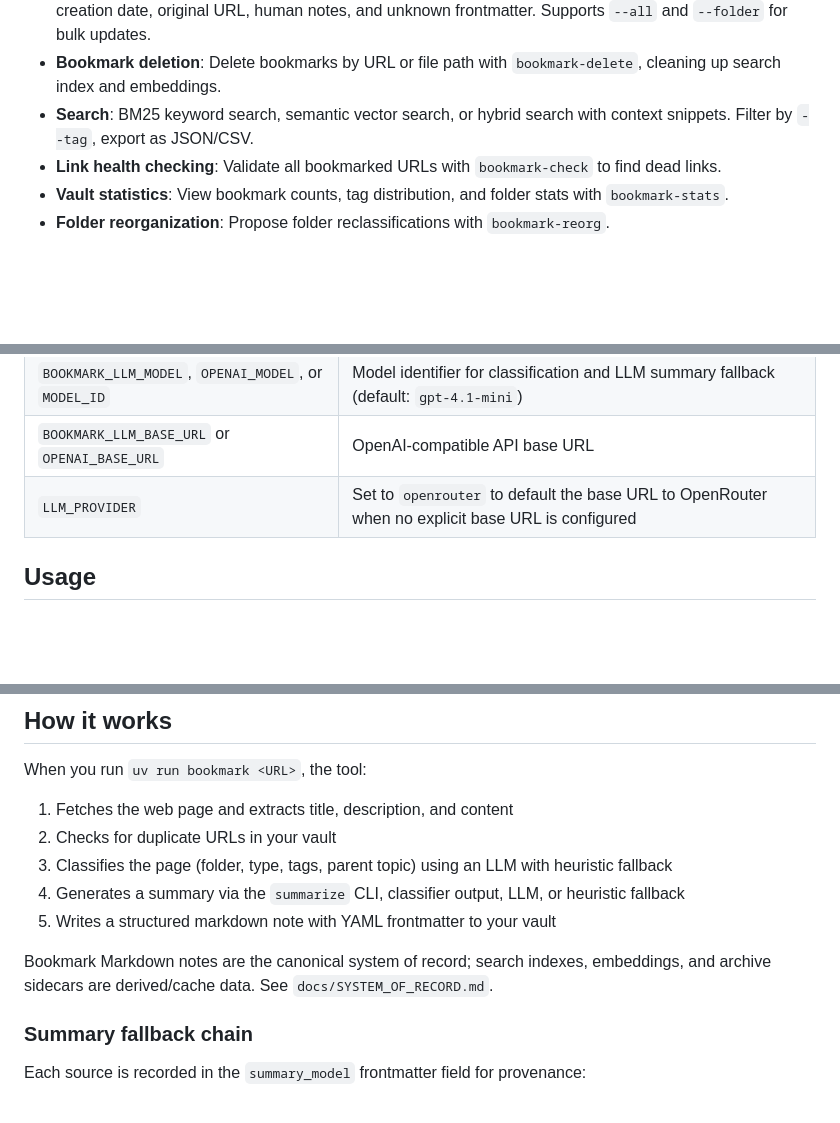
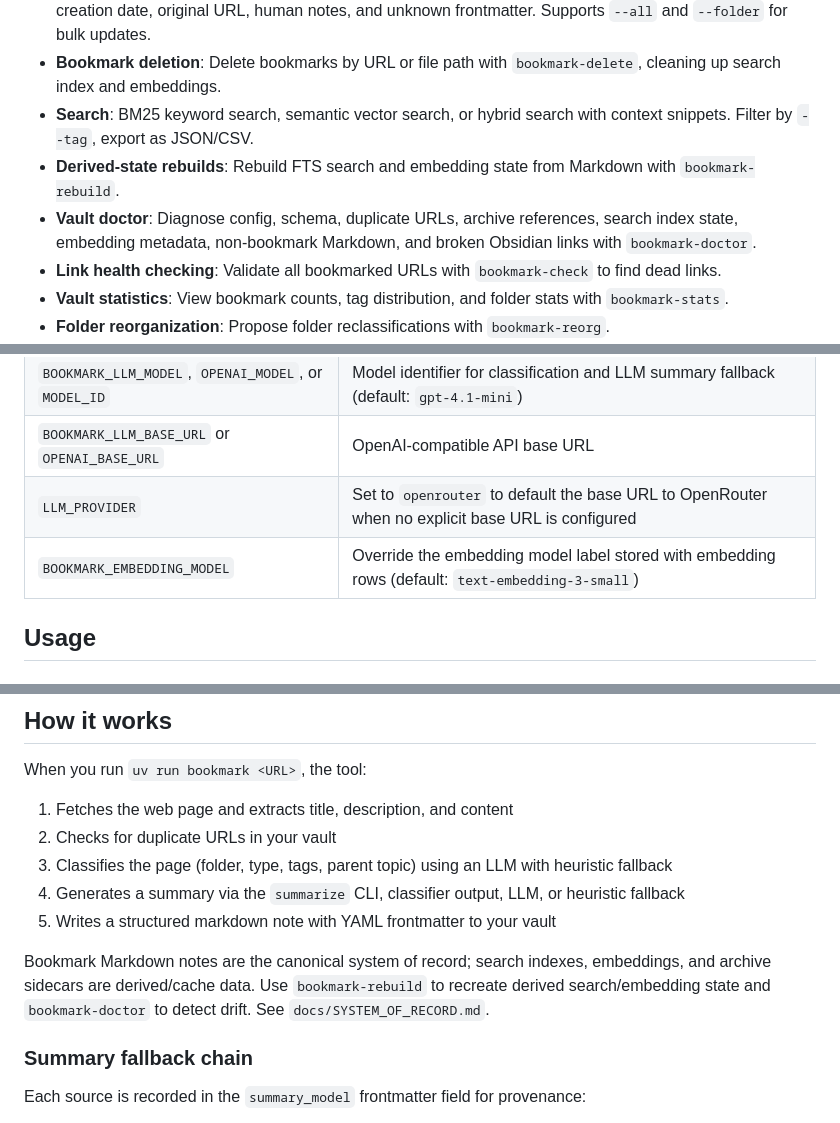
Before and after one commit to mengkeat/bookmark-tools, a Markdown page: README.md, 3 parts joined by grey strips. GitHub-like rendering; blank space fills up the shorter version.

```diff
--- a/README.md
+++ b/README.md
@@ -12,6 +12,8 @@ CLI tools for fetching, classifying, summarizing, and searching bookmarks in an
 - **Bookmark update**: Re-fetch and re-classify existing bookmarks with `bookmark-update`, preserving creation date, original URL, human notes, and unknown frontmatter. Supports `--all` and `--folder` for bulk updates.
 - **Bookmark deletion**: Delete bookmarks by URL or file path with `bookmark-delete`, cleaning up search index and embeddings.
 - **Search**: BM25 keyword search, semantic vector search, or hybrid search with context snippets. Filter by `--tag`, export as JSON/CSV.
+- **Derived-state rebuilds**: Rebuild FTS search and embedding state from Markdown with `bookmark-rebuild`.
+- **Vault doctor**: Diagnose config, schema, duplicate URLs, archive references, search index state, embedding metadata, non-bookmark Markdown, and broken Obsidian links with `bookmark-doctor`.
 - **Link health checking**: Validate all bookmarked URLs with `bookmark-check` to find dead links.
 - **Vault statistics**: View bookmark counts, tag distribution, and folder stats with `bookmark-stats`.
 - **Folder reorganization**: Propose folder reclassifications with `bookmark-reorg`.
@@ -58,6 +60,7 @@ Alternatively, set `BOOKMARKS_DIR` directly for commands that operate on a bookm
 | `BOOKMARK_LLM_MODEL`, `OPENAI_MODEL`, or `MODEL_ID` | Model identifier for classification and LLM summary fallback (default: `gpt-4.1-mini`) |
 | `BOOKMARK_LLM_BASE_URL` or `OPENAI_BASE_URL` | OpenAI-compatible API base URL |
 | `LLM_PROVIDER` | Set to `openrouter` to default the base URL to OpenRouter when no explicit base URL is configured |
+| `BOOKMARK_EMBEDDING_MODEL` | Override the embedding model label stored with embedding rows (default: `text-embedding-3-small`) |
 
 ## Usage
 
@@ -191,7 +224,7 @@ When you run `uv run bookmark <URL>`, the tool:
 4. Generates a summary via the `summarize` CLI, classifier output, LLM, or heuristic fallback
 5. Writes a structured markdown note with YAML frontmatter to your vault
 
-Bookmark Markdown notes are the canonical system of record; search indexes, embeddings, and archive sidecars are derived/cache data. See `docs/SYSTEM_OF_RECORD.md`.
+Bookmark Markdown notes are the canonical system of record; search indexes, embeddings, and archive sidecars are derived/cache data. Use `bookmark-rebuild` to recreate derived search/embedding state and `bookmark-doctor` to detect drift. See `docs/SYSTEM_OF_RECORD.md`.
 
 ### Summary fallback chain
 
```
Also changed, not shown: other parts of README.md (+35 -2 lines), docs/PHASE2_CHANGES.md (added, +134 -0 lines), docs/SYSTEM_OF_RECORD.md (+22 -2 lines).
